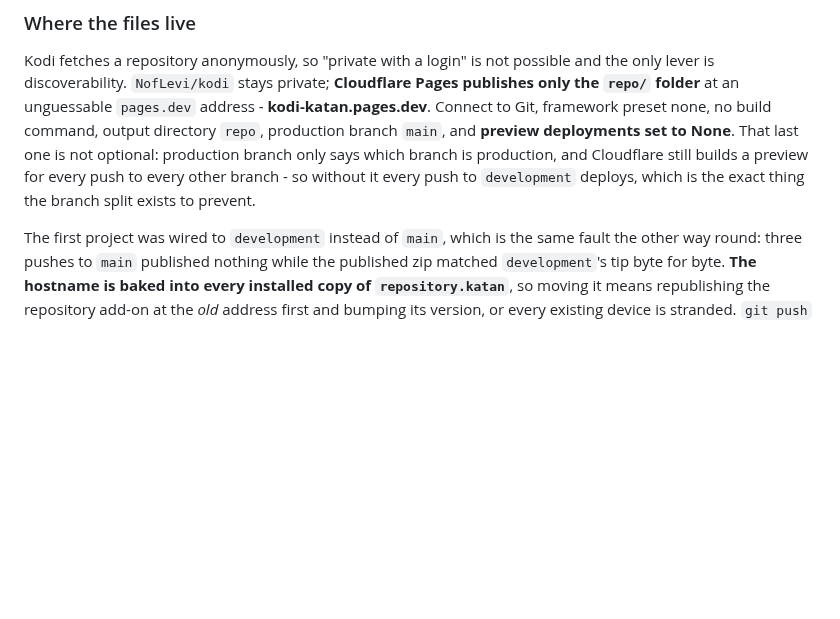
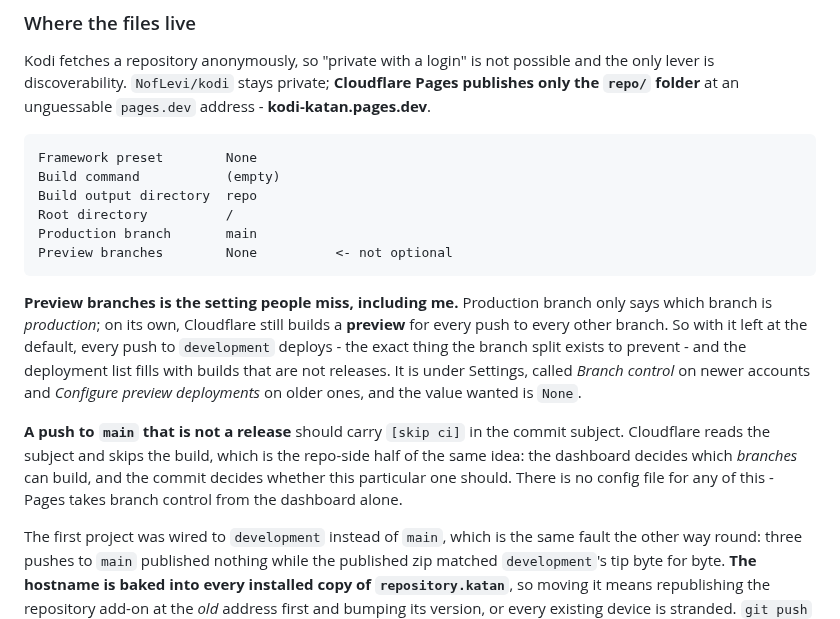
Before and after one commit to NofLevi/kodi, a Markdown page: CLAUDE.md, the part around the change. GitHub-like rendering; blank space fills up the shorter version.

Commit message:
Write down exactly what makes Cloudflare build, and what stops it
A preview deployment appeared for a development push, which is the second
time this has been reported and the first time it was written down properly.

Production branch only says which branch is *production*. On its own,
Cloudflare still builds a preview for every push to every other branch, so
the default means every development push deploys - the exact thing the
branch split exists to prevent - and the deployment list fills with builds
that are not releases. The setting is Preview branches set to None, under
Settings, called Branch control on newer accounts and Configure preview
deployments on older ones.

The repo-side half is [skip ci] in a commit subject, which Pages reads and
honours: the dashboard decides which branches may build, the commit decides
whether this particular one should. There is no config file for either -
branch control is dashboard-only, which is why it is recorded here.

Also records the full settings block, since the last project was created
from memory and got the production branch backwards.

[skip ci]

```diff
--- a/CLAUDE.md
+++ b/CLAUDE.md
@@ -389,13 +389,30 @@ a changelog nobody reads.
 Kodi fetches a repository anonymously, so "private with a login" is not
 possible and the only lever is discoverability. `NofLevi/kodi` stays private;
 **Cloudflare Pages publishes only the `repo/` folder** at an unguessable
-`pages.dev` address - **kodi-katan.pages.dev**. Connect to Git, framework
-preset none, no build command, output directory `repo`, production branch
-`main`, and **preview deployments set to None**. That last one is not
-optional: production branch only says which branch is production, and
-Cloudflare still builds a preview for every push to every other branch - so
-without it every push to `development` deploys, which is the exact thing the
-branch split exists to prevent.
+`pages.dev` address - **kodi-katan.pages.dev**.
+
+    Framework preset        None
+    Build command           (empty)
+    Build output directory  repo
+    Root directory          /
+    Production branch       main
+    Preview branches        None          <- not optional
+
+**Preview branches is the setting people miss, including me.** Production
+branch only says which branch is *production*; on its own, Cloudflare still
+builds a **preview** for every push to every other branch. So with it left at
+the default, every push to `development` deploys - the exact thing the branch
+split exists to prevent - and the deployment list fills with builds that are
+not releases. It is under Settings, called *Branch control* on newer accounts
+and *Configure preview deployments* on older ones, and the value wanted is
+`None`.
+
+**A push to `main` that is not a release** should carry `[skip ci]` in the
+commit subject. Cloudflare reads the subject and skips the build, which is
+the repo-side half of the same idea: the dashboard decides which *branches*
+can build, and the commit decides whether this particular one should. There
+is no config file for any of this - Pages takes branch control from the
+dashboard alone.
 
 The first project was wired to `development` instead of `main`, which is the
 same fault the other way round: three pushes to `main` published nothing
```
